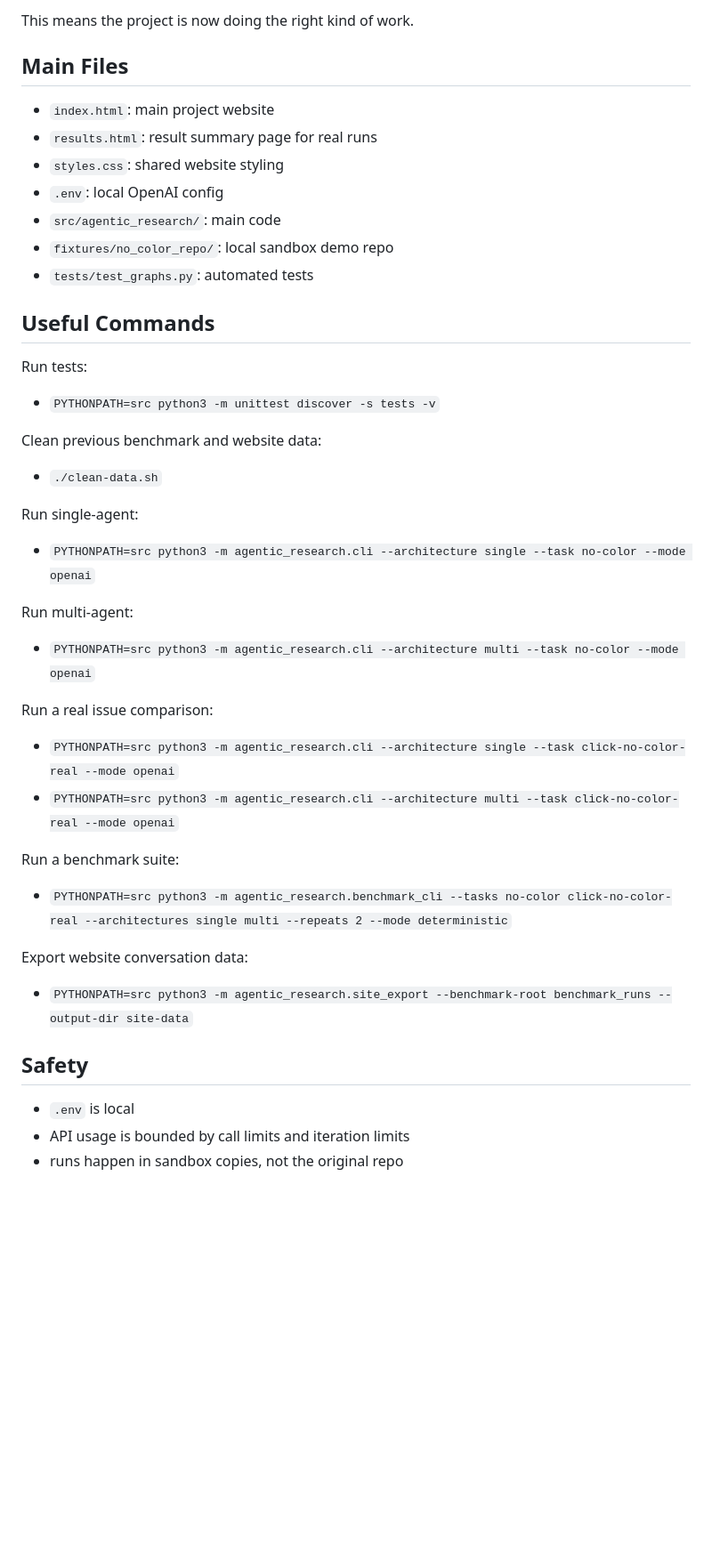
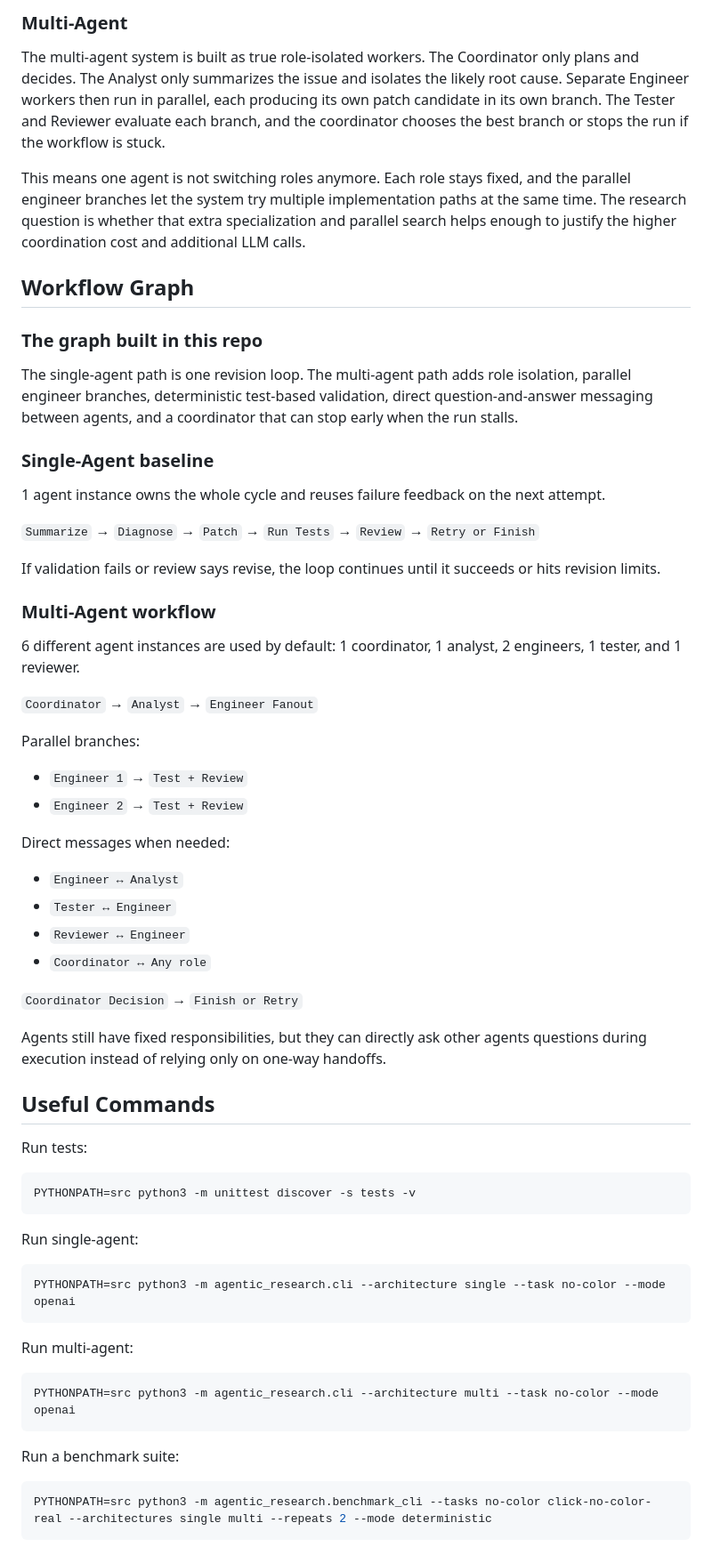
Before and after one commit to Nikulp23/masters-research, a Markdown page: README.md, the part around one of its changes. Shown at 89% size. Drawn GitHub-style; blank space fills up the shorter version.

````diff
--- a/README.md
+++ b/README.md
@@ -75,49 +53,68 @@ We already ran a real issue-style test:
 
-This means the project is now doing the right kind of work.
+### Multi-Agent
 
-## Main Files
+The multi-agent system is built as true role-isolated workers. The Coordinator only plans and decides. The Analyst only summarizes the issue and isolates the likely root cause. Separate Engineer workers then run in parallel, each producing its own patch candidate in its own branch. The Tester and Reviewer evaluate each branch, and the coordinator chooses the best branch or stops the run if the workflow is stuck.
 
-- `index.html`: main project website
-- `results.html`: result summary page for real runs
-- `styles.css`: shared website styling
-- `.env`: local OpenAI config
-- `src/agentic_research/`: main code
-- `fixtures/no_color_repo/`: local sandbox demo repo
-- `tests/test_graphs.py`: automated tests
+This means one agent is not switching roles anymore. Each role stays fixed, and the parallel engineer branches let the system try multiple implementation paths at the same time. The research question is whether that extra specialization and parallel search helps enough to justify the higher coordination cost and additional LLM calls.
+
+## Workflow Graph
+
+### The graph built in this repo
+
+The single-agent path is one revision loop. The multi-agent path adds role isolation, parallel engineer branches, deterministic test-based validation, direct question-and-answer messaging between agents, and a coordinator that can stop early when the run stalls.
+
+### Single-Agent baseline
+
+1 agent instance owns the whole cycle and reuses failure feedback on the next attempt.
+
+`Summarize` → `Diagnose` → `Patch` → `Run Tests` → `Review` → `Retry or Finish`
+
+If validation fails or review says revise, the loop continues until it succeeds or hits revision limits.
+
+### Multi-Agent workflow
+
+6 different agent instances are used by default: 1 coordinator, 1 analyst, 2 engineers, 1 tester, and 1 reviewer.
+
+`Coordinator` → `Analyst` → `Engineer Fanout`
+
+Parallel branches:
+
+- `Engineer 1` → `Test + Review`
+- `Engineer 2` → `Test + Review`
+
+Direct messages when needed:
+
+- `Engineer ↔ Analyst`
+- `Tester ↔ Engineer`
+- `Reviewer ↔ Engineer`
+- `Coordinator ↔ Any role`
+
+`Coordinator Decision` → `Finish or Retry`
+
+Agents still have fixed responsibilities, but they can directly ask other agents questions during execution instead of relying only on one-way handoffs.
 
 ## Useful Commands
 
 Run tests:
 
-- `PYTHONPATH=src python3 -m unittest discover -s tests -v`
-
-Clean previous benchmark and website data:
-
-- `./clean-data.sh`
+```bash
+PYTHONPATH=src python3 -m unittest discover -s tests -v
+```
 
 Run single-agent:
 
-- `PYTHONPATH=src python3 -m agentic_research.cli --architecture single --task no-color --mode openai`
+```bash
+PYTHONPATH=src python3 -m agentic_research.cli --architecture single --task no-color --mode openai
+```
 
 Run multi-agent:
 
-- `PYTHONPATH=src python3 -m agentic_research.cli --architecture multi --task no-color --mode openai`
-
-Run a real issue comparison:
-
-- `PYTHONPATH=src python3 -m agentic_research.cli --architecture single --task click-no-color-real --mode openai`
-- `PYTHONPATH=src python3 -m agentic_research.cli --architecture multi --task click-no-color-real --mode openai`
+```bash
+PYTHONPATH=src python3 -m agentic_research.cli --architecture multi --task no-color --mode openai
+```
 
 Run a benchmark suite:
 
-- `PYTHONPATH=src python3 -m agentic_research.benchmark_cli --tasks no-color click-no-color-real --architectures single multi --repeats 2 --mode deterministic`
-
-Export website conversation data:
-
-- `PYTHONPATH=src python3 -m agentic_research.site_export --benchmark-root benchmark_runs --output-dir site-data`
-
-## Safety
-
-- `.env` is local
-- API usage is bounded by call limits and iteration limits
-- runs happen in sandbox copies, not the original repo
+```bash
+PYTHONPATH=src python3 -m agentic_research.benchmark_cli --tasks no-color click-no-color-real --architectures single multi --repeats 2 --mode deterministic
+```
````
Also changed, not shown: other parts of README.md (+32 -54 lines).
